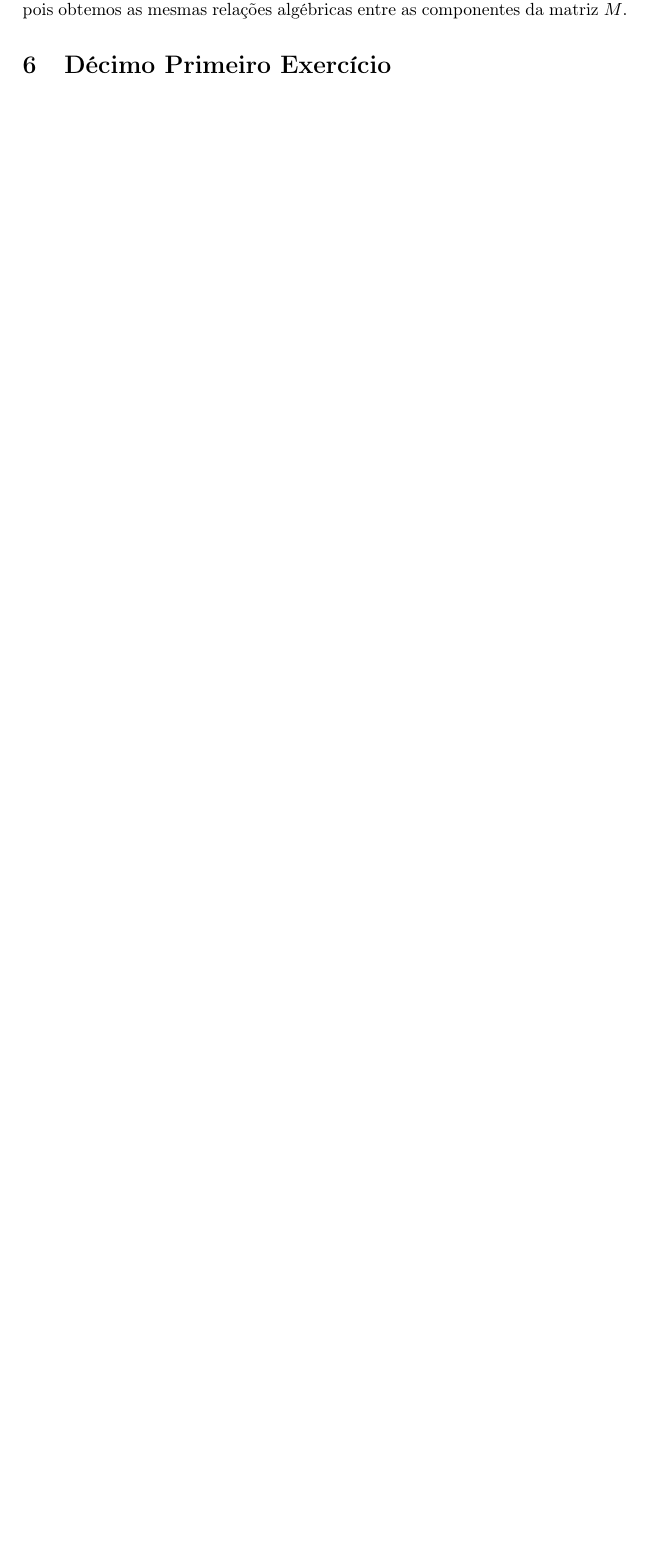
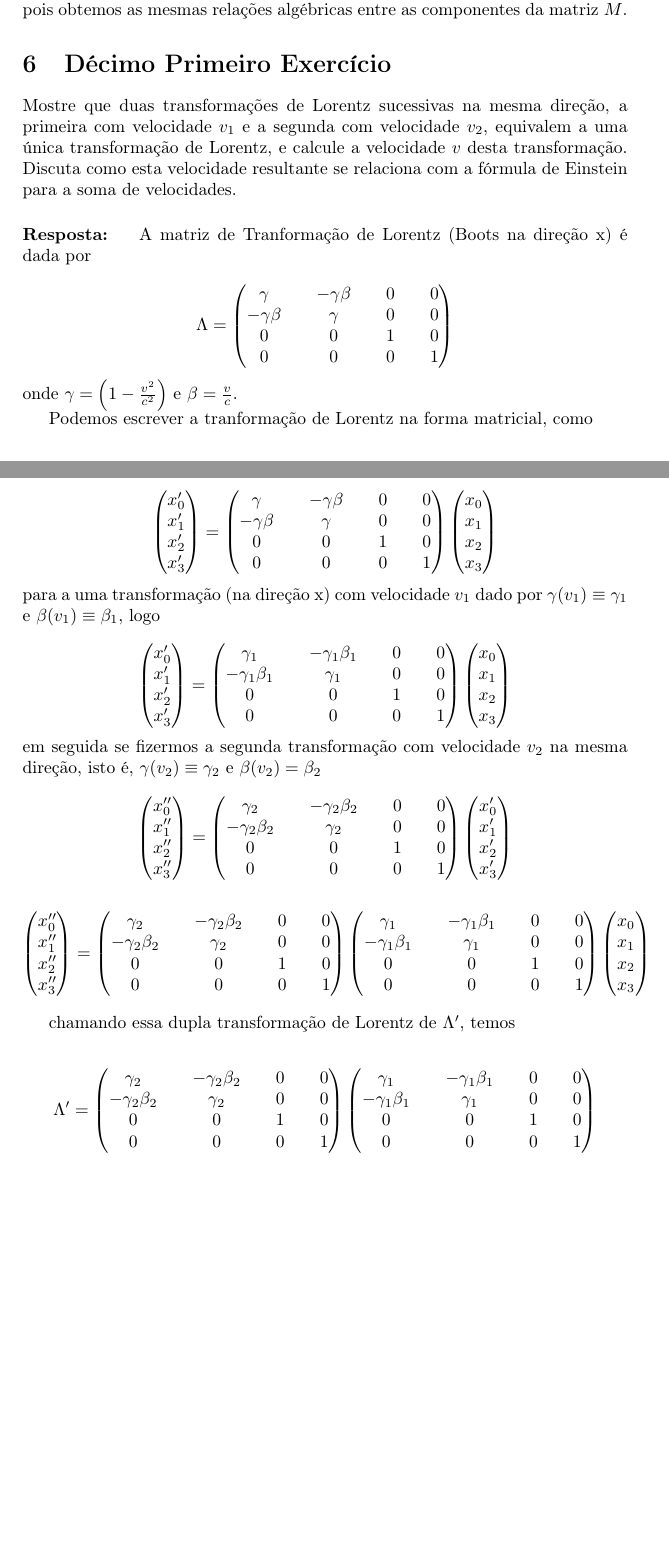
Before and after one commit to asm444/Os-Monitores, a LaTeX document (Física Moderna IA/Resolução/Primeira Lista.tex): part of page 10 of 10 before the commit and two parts of pages 10 and 11 of 11 after it, the two joined at a grey line, cut so that both start at the same text, the shorter picture padded with empty space. Compiled offline with pdfLaTeX.

Commit message:
Começando o exercício 11 direito

```diff
--- a/Física Moderna IA/Resolução/Primeira Lista.tex
+++ b/Física Moderna IA/Resolução/Primeira Lista.tex
@@ -433,5 +433,119 @@ $$B = \left(\begin{matrix}
 e as condições do item (a) podem ser escritas por $ (M^T)_{\mu\alpha} (\eta)_{\alpha\beta} (M)_{\beta\nu }= \delta_{\mu\nu} $, pois obtemos as mesmas relações algébricas entre as componentes da matriz $ M $.
 
 \section{Décimo Primeiro Exercício}
+Mostre que duas transformações de Lorentz sucessivas na mesma direção, a primeira com velocidade $ v_1 $ e a segunda com velocidade $ v_2 $, equivalem
+a uma única transformação de Lorentz, e calcule a velocidade $ v $ desta transformação. Discuta como esta velocidade resultante se relaciona com a fórmula de Einstein para a soma de velocidades.
+
+\paragraph{Resposta: }
+A matriz de Tranformação de Lorentz (Boots na direção x) é dada por
+
+$$ \Lambda = \left(\begin{matrix}
+	\gamma&&-\gamma\beta&&0&&0\\
+	-\gamma\beta&&\gamma&&0&&0\\
+	0&&0&&1&&0\\
+	0&&0&&0&&1
+\end{matrix}\right)$$
+ onde $\gamma = \left(1 -\frac{v^2}{c^2}\right)$ e $\beta = \frac{v}{c}$.
+
+ Podemos escrever a tranformação de Lorentz na forma matricial, como
+
+ \begin{equation}\nonumber
+ 	\left(\begin{matrix}
+ 		x_0'\\
+ 		x_1'\\
+ 		x_2'\\
+ 		x_3'
+ 	\end{matrix}\right) = \left(\begin{matrix}
+ 	\gamma&&-\gamma\beta&&0&&0\\
+ 	-\gamma\beta&&\gamma&&0&&0\\
+ 	0&&0&&1&&0\\
+ 	0&&0&&0&&1
+ \end{matrix}\right)\left(\begin{matrix}
+ x_0\\
+ x_1\\
+ x_2\\
+ x_3
+\end{matrix}\right)
+ \end{equation}
+para a uma transformação (na direção x) com velocidade $ v_1 $ dado por $ \gamma(v_1) \equiv \gamma_1 $ e $ \beta(v_1) \equiv \beta_1 $, logo
+
+ \begin{equation}\nonumber
+	\left(\begin{matrix}
+		x_0'\\
+		x_1'\\
+		x_2'\\
+		x_3'
+	\end{matrix}\right) = \left(\begin{matrix}
+		\gamma_1&&-\gamma_1\beta_1&&0&&0\\
+		-\gamma_1\beta_1&&\gamma_1&&0&&0\\
+		0&&0&&1&&0\\
+		0&&0&&0&&1
+	\end{matrix}\right)\left(\begin{matrix}
+		x_0\\
+		x_1\\
+		x_2\\
+		x_3
+	\end{matrix}\right)
+\end{equation}
+ em seguida se fizermos a segunda transformação com velocidade $ v_2 $ na mesma direção, isto é, $\gamma(v_2) \equiv \gamma_2$ e $\beta(v_2) = \beta_2$
+
+  \begin{equation}\nonumber
+ 	\left(\begin{matrix}
+ 		x_0''\\
+ 		x_1''\\
+ 		x_2''\\
+ 		x_3''
+ 	\end{matrix}\right) = \left(\begin{matrix}
+ 		\gamma_2&&-\gamma_2\beta_2&&0&&0\\
+ 		-\gamma_2\beta_2&&\gamma_2&&0&&0\\
+ 		0&&0&&1&&0\\
+ 		0&&0&&0&&1
+ 	\end{matrix}\right)\left(\begin{matrix}
+ 	x_0'\\
+ 	x_1'\\
+ 	x_2'\\
+ 	x_3'
+ \end{matrix}\right)
+ \end{equation}
+
+   \begin{equation}\nonumber
+ 	\left(\begin{matrix}
+ 		x_0''\\
+ 		x_1''\\
+ 		x_2''\\
+ 		x_3''
+ 	\end{matrix}\right) = \left(\begin{matrix}
+ 		\gamma_2&&-\gamma_2\beta_2&&0&&0\\
+ 		-\gamma_2\beta_2&&\gamma_2&&0&&0\\
+ 		0&&0&&1&&0\\
+ 		0&&0&&0&&1
+ 	\end{matrix}\right)\left(\begin{matrix}
+ 	\gamma_1&&-\gamma_1\beta_1&&0&&0\\
+ 	-\gamma_1\beta_1&&\gamma_1&&0&&0\\
+ 	0&&0&&1&&0\\
+ 	0&&0&&0&&1
+ \end{matrix}\right)\left(\begin{matrix}
+ x_0\\
+ x_1\\
+ x_2\\
+ x_3
+\end{matrix}\right)
+ \end{equation}
+
+ chamando essa dupla transformação de Lorentz de $\Lambda'$, temos
+
+ \begin{equation}\nonumber
+ 	\Lambda' = \left(\begin{matrix}
+ 		\gamma_2&&-\gamma_2\beta_2&&0&&0\\
+ 		-\gamma_2\beta_2&&\gamma_2&&0&&0\\
+ 		0&&0&&1&&0\\
+ 		0&&0&&0&&1
+ 	\end{matrix}\right)\left(\begin{matrix}
+ 		\gamma_1&&-\gamma_1\beta_1&&0&&0\\
+ 		-\gamma_1\beta_1&&\gamma_1&&0&&0\\
+ 		0&&0&&1&&0\\
+ 		0&&0&&0&&1
+ 	\end{matrix}\right)
+ \end{equation}
 
 \end{document}
```
Also changed, not shown: Física Moderna IA/Resolução/Primeira Lista.pdf, 3 other files.
